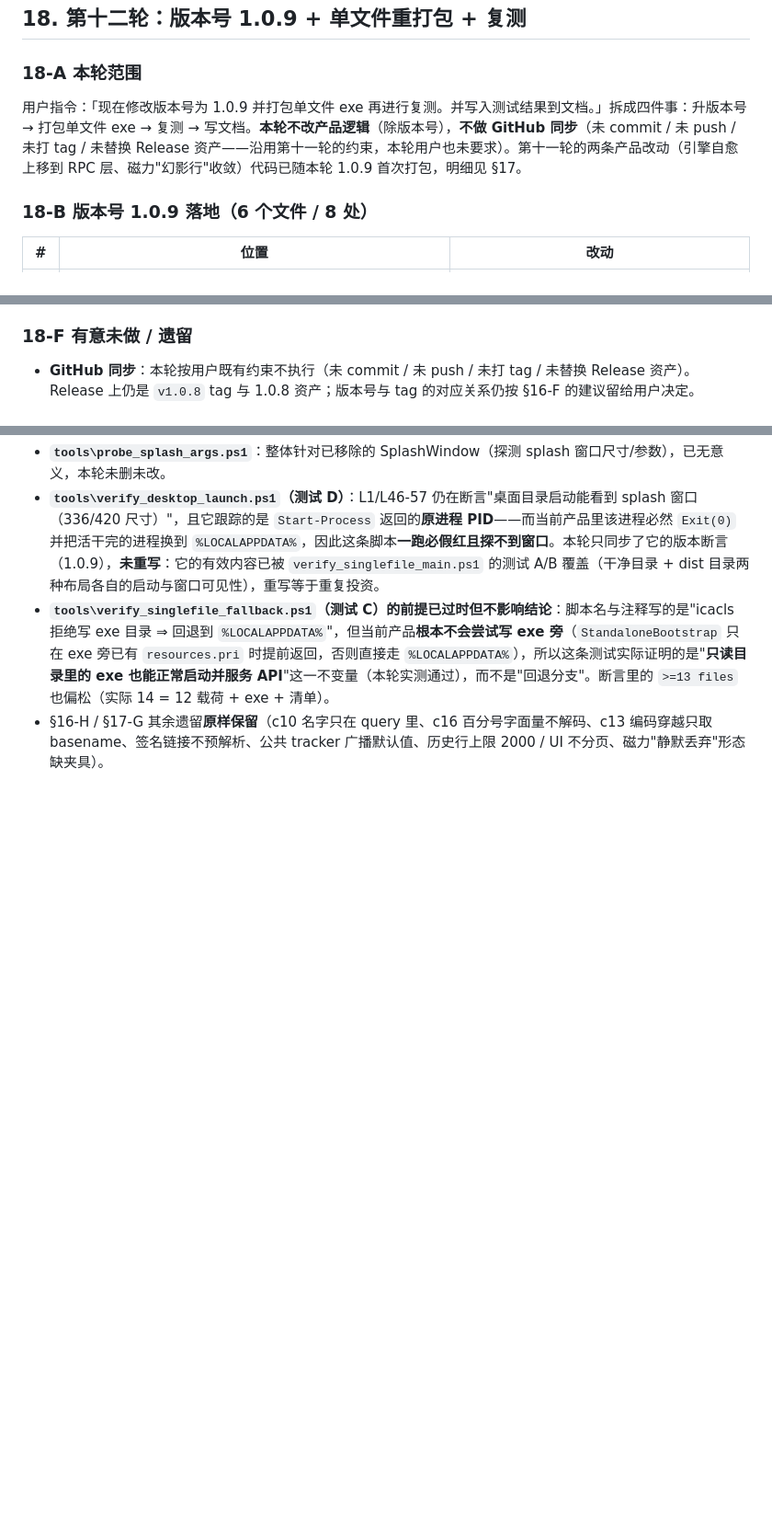
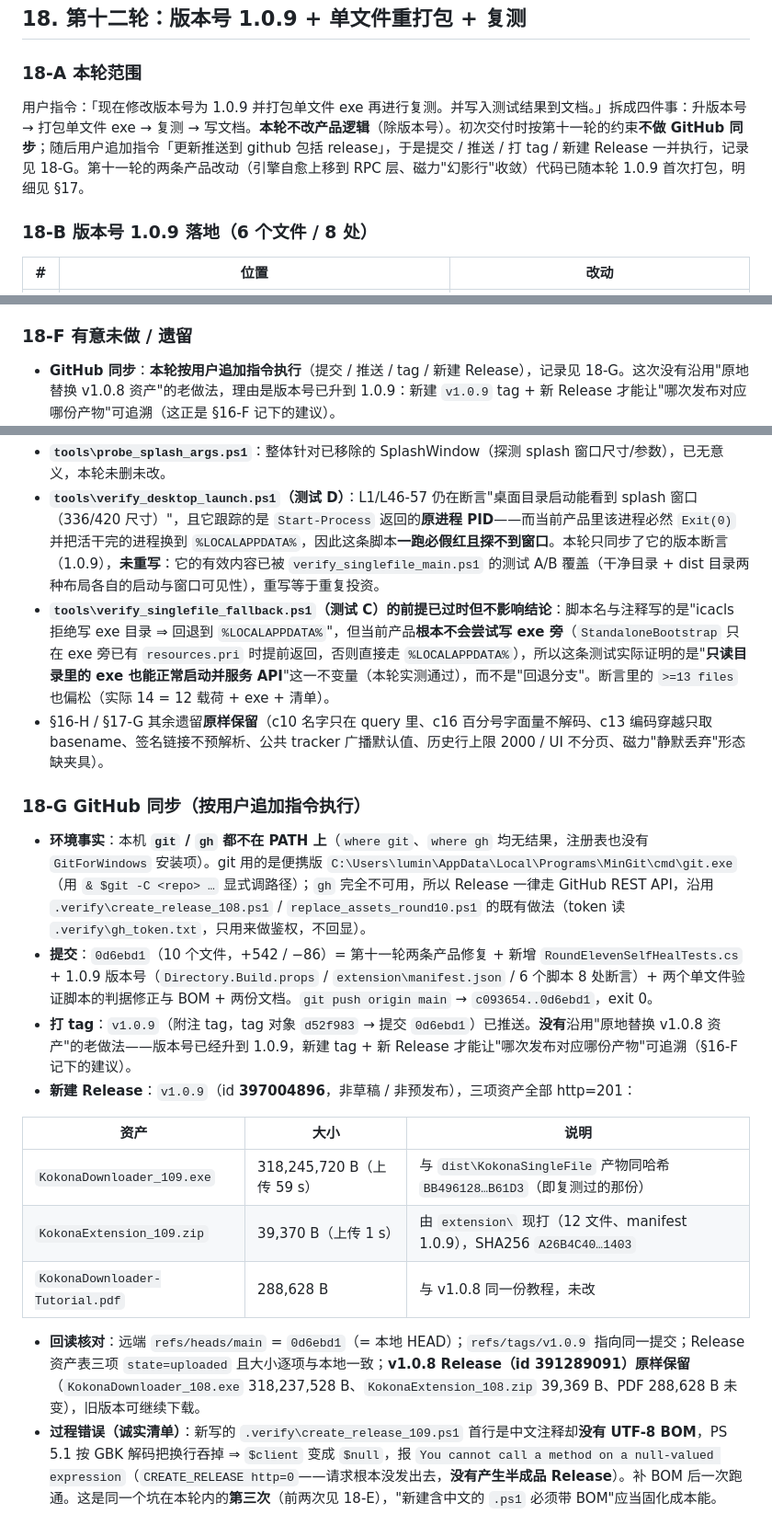
Before and after one commit to Hariteki/KokonaDownloader, a Markdown page: 测试报告_v1.0.8.md, 3 parts joined by grey strips. Shown at 92% size. GitHub-like rendering; blank space fills up the shorter version.

Commit message:
docs: 第十二轮收尾——记录 GitHub 同步结果（v1.0.9 tag + 新 Release）
- 测试报告新增 §18-G「GitHub 同步」：提交 0d6ebd1（10 文件，+542/−86）推送 c093654..0d6ebd1；
  附注 tag v1.0.9（d52f983 → 0d6ebd1）；新建 Release v1.0.9（id 397004896，非草稿）三项资产全部
  http=201 —— KokonaDownloader_109.exe（318,245,720 B，与复测产物同哈希）、KokonaExtension_109.zip
  （39,370 B）、KokonaDownloader-Tutorial.pdf（288,628 B）；回读核对远端 main/tag 与资产表，
  v1.0.8 Release（id 391289091）原样保留。
- 同时如实记下两条过程事实：本机 git/gh 均不在 PATH 上（git 用 MinGit 便携版显式调路径、gh 不可用
  ⇒ Release 走 GitHub REST API）；新写的 .verify\create_release_109.ps1 又忘了 UTF-8 BOM，
  PS 5.1 按 GBK 解码吞掉换行导致 $client 为 null（CREATE_RELEASE http=0，请求未发出、无半成品）。
- §18-A / §18-F 与项目文档 1.0.9 章节里"本轮不做 GitHub 同步"的表述，改为实际执行的同步结果与
  本次采用"新 tag + 新 Release"而非"原地替换 v1.0.8 资产"的理由。

```diff
--- a/测试报告_v1.0.8.md
+++ b/测试报告_v1.0.8.md
@@ -1306,7 +1306,7 @@
 
 ### 18-A 本轮范围
 
-用户指令：「现在修改版本号为 1.0.9 并打包单文件 exe 再进行复测。并写入测试结果到文档。」拆成四件事：升版本号 → 打包单文件 exe → 复测 → 写文档。**本轮不改产品逻辑**（除版本号），**不做 GitHub 同步**（未 commit / 未 push / 未打 tag / 未替换 Release 资产——沿用第十一轮的约束，本轮用户也未要求）。第十一轮的两条产品改动（引擎自愈上移到 RPC 层、磁力"幻影行"收敛）代码已随本轮 1.0.9 首次打包，明细见 §17。
+用户指令：「现在修改版本号为 1.0.9 并打包单文件 exe 再进行复测。并写入测试结果到文档。」拆成四件事：升版本号 → 打包单文件 exe → 复测 → 写文档。**本轮不改产品逻辑**（除版本号）。初次交付时按第十一轮的约束**不做 GitHub 同步**；随后用户追加指令「更新推送到 github 包括 release」，于是提交 / 推送 / 打 tag / 新建 Release 一并执行，记录见 18-G。第十一轮的两条产品改动（引擎自愈上移到 RPC 层、磁力"幻影行"收敛）代码已随本轮 1.0.9 首次打包，明细见 §17。
 
 ### 18-B 版本号 1.0.9 落地（6 个文件 / 8 处）
 
@@ -1349,8 +1349,24 @@
 
 ### 18-F 有意未做 / 遗留
 
-- **GitHub 同步**：本轮按用户既有约束不执行（未 commit / 未 push / 未打 tag / 未替换 Release 资产）。Release 上仍是 `v1.0.8` tag 与 1.0.8 资产；版本号与 tag 的对应关系仍按 §16-F 的建议留给用户决定。
+- **GitHub 同步**：**本轮按用户追加指令执行**（提交 / 推送 / tag / 新建 Release），记录见 18-G。这次没有沿用"原地替换 v1.0.8 资产"的老做法，理由是版本号已升到 1.0.9：新建 `v1.0.9` tag + 新 Release 才能让"哪次发布对应哪份产物"可追溯（这正是 §16-F 记下的建议）。
 - **`tools\probe_splash_args.ps1`**：整体针对已移除的 SplashWindow（探测 splash 窗口尺寸/参数），已无意义，本轮未删未改。
 - **`tools\verify_desktop_launch.ps1`（测试 D）**：L1/L46-57 仍在断言"桌面目录启动能看到 splash 窗口（336/420 尺寸）"，且它跟踪的是 `Start-Process` 返回的**原进程 PID**——而当前产品里该进程必然 `Exit(0)` 并把活干完的进程换到 `%LOCALAPPDATA%`，因此这条脚本**一跑必假红且探不到窗口**。本轮只同步了它的版本断言（1.0.9），**未重写**：它的有效内容已被 `verify_singlefile_main.ps1` 的测试 A/B 覆盖（干净目录 + dist 目录两种布局各自的启动与窗口可见性），重写等于重复投资。
 - **`tools\verify_singlefile_fallback.ps1`（测试 C）的前提已过时但不影响结论**：脚本名与注释写的是"icacls 拒绝写 exe 目录 ⇒ 回退到 `%LOCALAPPDATA%`"，但当前产品**根本不会尝试写 exe 旁**（`StandaloneBootstrap` 只在 exe 旁已有 `resources.pri` 时提前返回，否则直接走 `%LOCALAPPDATA%`），所以这条测试实际证明的是"**只读目录里的 exe 也能正常启动并服务 API**"这一不变量（本轮实测通过），而不是"回退分支"。断言里的 `>=13 files` 也偏松（实际 14 = 12 载荷 + exe + 清单）。
 - §16-H / §17-G 其余遗留**原样保留**（c10 名字只在 query 里、c16 百分号字面量不解码、c13 编码穿越只取 basename、签名链接不预解析、公共 tracker 广播默认值、历史行上限 2000 / UI 不分页、磁力"静默丢弃"形态缺夹具）。
+
+### 18-G GitHub 同步（按用户追加指令执行）
+
+- **环境事实**：本机 **`git` / `gh` 都不在 PATH 上**（`where git`、`where gh` 均无结果，注册表也没有 `GitForWindows` 安装项）。git 用的是便携版 `C:\Users\lumin\AppData\Local\Programs\MinGit\cmd\git.exe`（用 `& $git -C <repo> …` 显式调路径）；`gh` 完全不可用，所以 Release 一律走 GitHub REST API，沿用 `.verify\create_release_108.ps1` / `replace_assets_round10.ps1` 的既有做法（token 读 `.verify\gh_token.txt`，只用来做鉴权，不回显）。
+- **提交**：`0d6ebd1`（10 个文件，+542 / −86）= 第十一轮两条产品修复 + 新增 `RoundElevenSelfHealTests.cs` + 1.0.9 版本号（`Directory.Build.props` / `extension\manifest.json` / 6 个脚本 8 处断言）+ 两个单文件验证脚本的判据修正与 BOM + 两份文档。`git push origin main` → `c093654..0d6ebd1`，exit 0。
+- **打 tag**：`v1.0.9`（附注 tag，tag 对象 `d52f983` → 提交 `0d6ebd1`）已推送。**没有**沿用"原地替换 v1.0.8 资产"的老做法——版本号已经升到 1.0.9，新建 tag + 新 Release 才能让"哪次发布对应哪份产物"可追溯（§16-F 记下的建议）。
+- **新建 Release**：`v1.0.9`（id **397004896**，非草稿 / 非预发布），三项资产全部 http=201：
+
+| 资产 | 大小 | 说明 |
+|---|---|---|
+| `KokonaDownloader_109.exe` | 318,245,720 B（上传 59 s） | 与 `dist\KokonaSingleFile` 产物同哈希 `BB496128…B61D3`（即复测过的那份） |
+| `KokonaExtension_109.zip` | 39,370 B（上传 1 s） | 由 `extension\` 现打（12 文件、manifest 1.0.9），SHA256 `A26B4C40…1403` |
+| `KokonaDownloader-Tutorial.pdf` | 288,628 B | 与 v1.0.8 同一份教程，未改 |
+
+- **回读核对**：远端 `refs/heads/main` = `0d6ebd1`（= 本地 HEAD）；`refs/tags/v1.0.9` 指向同一提交；Release 资产表三项 `state=uploaded` 且大小逐项与本地一致；**v1.0.8 Release（id 391289091）原样保留**（`KokonaDownloader_108.exe` 318,237,528 B、`KokonaExtension_108.zip` 39,369 B、PDF 288,628 B 未变），旧版本可继续下载。
+- **过程错误（诚实清单）**：新写的 `.verify\create_release_109.ps1` 首行是中文注释却**没有 UTF-8 BOM**，PS 5.1 按 GBK 解码把换行吞掉 ⇒ `$client` 变成 `$null`，报 `You cannot call a method on a null-valued expression`（`CREATE_RELEASE http=0`——请求根本没发出去，**没有产生半成品 Release**）。补 BOM 后一次跑通。这是同一个坑在本轮内的**第三次**（前两次见 18-E），"新建含中文的 `.ps1` 必须带 BOM"应当固化成本能。
```
Also changed, not shown: 项目文档.md (+2 -2 lines).
